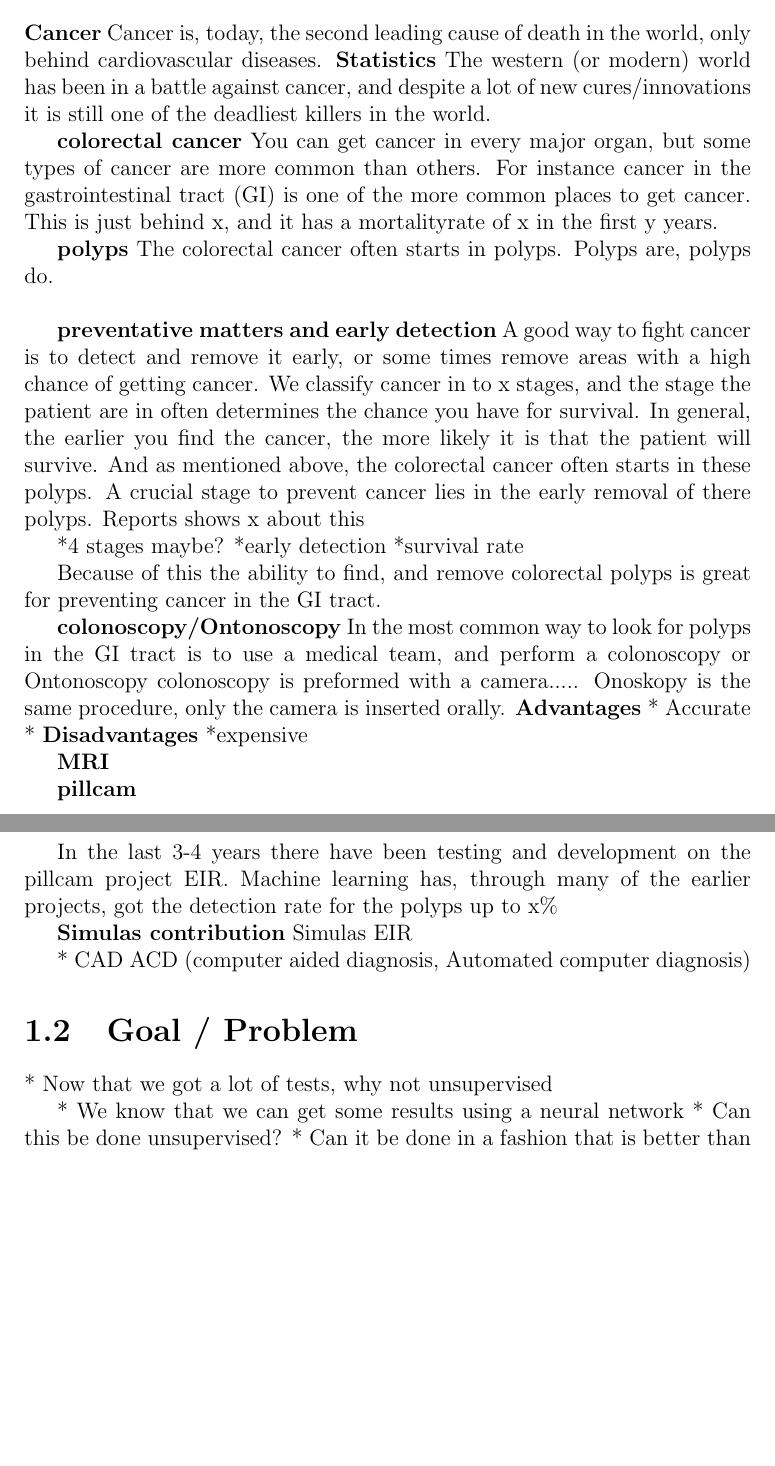
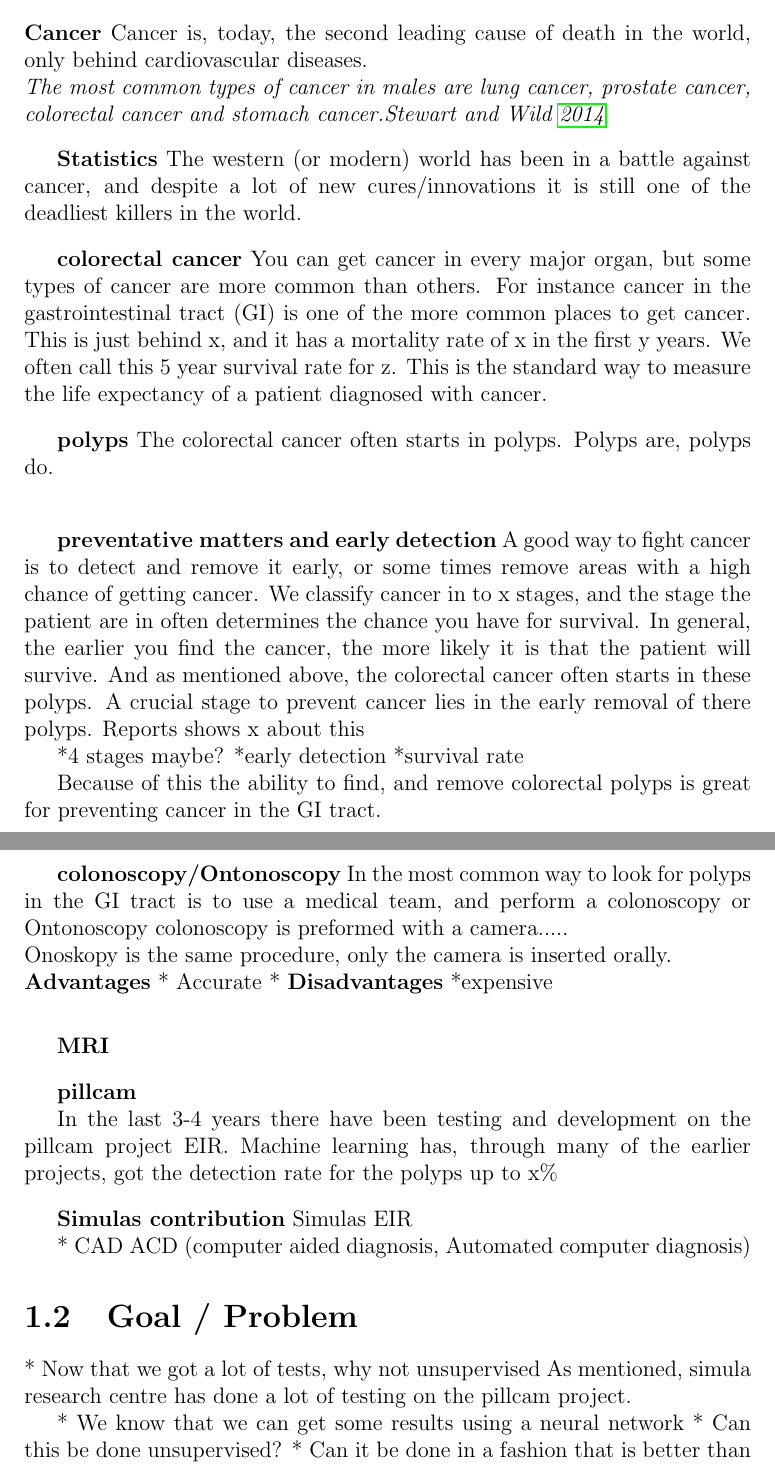
Before and after one commit to matkir/Master_thesis, a LaTeX thesis (thesis/thesis.tex): two parts of pages 11 and 12 of 19, joined at a grey line, cut so that both start at the same text, the shorter picture padded with empty space. Compiled offline with pdfLaTeX; a LaTeX package or settings file that is missing is left out.

Commit message:
more work

```diff
--- a/thesis/thesis.tex
+++ b/thesis/thesis.tex
@@ -58,21 +58,29 @@ long]
 	\section{Background and Motivation}
 	\textbf{Cancer}
 	Cancer is, today, the second leading cause of death in the world, only behind
-	cardiovascular diseases. %TODO CITE
+	cardiovascular diseases.\\ %TODO CITE
+	\textit{The most common types of cancer in males are lung cancer, prostate cancer, colorectal cancer and stomach cancer.\cite{stewart2014world}}
+	\vspace{10px}
+
 	\textbf{Statistics}
 	The western (or modern) world has been in a battle against cancer, and despite a
 	lot of new cures/innovations it is still one of the deadliest killers in the world.
 
 
+	\vspace{10px}
 	\textbf{colorectal cancer}
 	You can get cancer in every major organ, but some types of cancer are more common than others.
 	For instance cancer in the gastrointestinal tract (GI) is one of the more common places
-	to get cancer. This is just behind x, and it has a mortalityrate of x in the first y years. %TODO CITE
+	to get cancer. This is just behind x, and it has a mortality rate of x in the first y years. %TODO CITE
+	We often call this 5 year survival rate for z. This is the standard way to measure the life expectancy of a patient diagnosed with cancer.
 
+
+	\vspace{10px}
 	\textbf{polyps}
 	The colorectal cancer often starts in polyps. Polyps are, polyps do.
 	\\
 
+	\vspace{10px}
 	\textbf{preventative matters and early detection}
 	A good way to fight cancer is to detect and remove it early, or some times remove areas with a high chance of  getting cancer.
 	We classify cancer in to x stages, and the stage the patient are in often determines the chance you have for survival.
@@ -89,24 +97,29 @@ long]
 	Because of this the ability to find, and remove colorectal polyps is great for preventing cancer in the GI tract.
 
 
+	\vspace{10px}
 	\textbf{colonoscopy/Ontonoscopy}
 	In the most common way to look for polyps in the GI tract is to use a medical team, and perform a colonoscopy or Ontonoscopy
-	colonoscopy is preformed with a camera.....
-	Onoskopy is the same procedure, only the camera is inserted orally.
+	colonoscopy is preformed with a camera.....\\
+	Onoskopy is the same procedure, only the camera is inserted orally. \\
 	\textbf{Advantages}
 	  * Accurate
 	  *
+	\vspace{10px}
 	\textbf{Disadvantages}
 	  *expensive
 
+	\vspace{10px}
 	\textbf{MRI}
 
+	\vspace{10px}
 	\textbf{pillcam}
 
 	In the last 3-4 years there have been testing and development on the pillcam project EIR. Machine learning has, through
 	many of the earlier projects, got the detection rate for the polyps up to x\% %TODO cite
 
 
+	\vspace{10px}
 	\textbf{Simulas contribution}
 	Simulas EIR
 
@@ -116,6 +129,7 @@ long]
 
 	\section{Goal / Problem}
 		* Now that we got a lot of tests, why not unsupervised
+		As mentioned, simula research centre has done a lot of testing on the pillcam project.
 
 		* We know that we can get some results using a neural network
 		* Can this be done unsupervised?
```
Also changed, not shown: thesis/bibliography.bib (+11 -0 lines), thesis/thesis.pdf.
